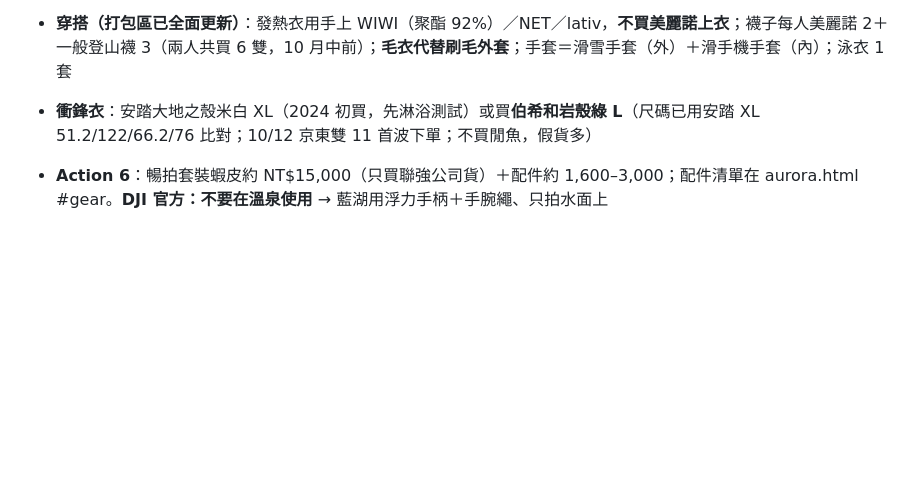
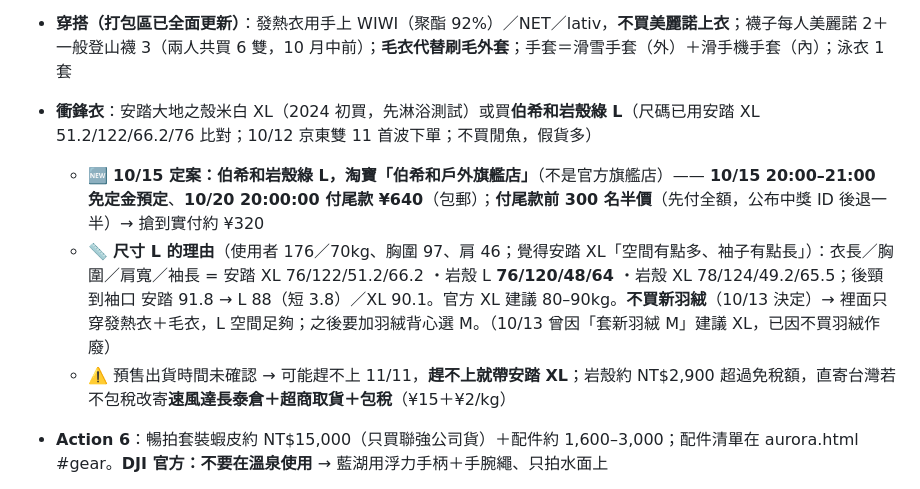
Before and after one commit to alantin918/travel-europe-v6, a Markdown page: HANDOFF.md, the part around the change. GitHub-like rendering; blank space fills up the shorter version.

Commit message:
HANDOFF：岩殼綠 L 定案（戶外旗艦店、尺寸理由、尾款時間）
Co-Authored-By: Claude Opus 5.5 (1M context) <noreply@anthropic.com>

```diff
--- a/HANDOFF.md
+++ b/HANDOFF.md
@@ -288,6 +288,9 @@
 - **Anne 2,063 ＝ 回程 CI82 選位費**；哩程價值改為 14,342／25,000 ≈ 0.574 元/哩
 - **穿搭（打包區已全面更新）**：發熱衣用手上 WIWI（聚酯 92%）／NET／lativ，**不買美麗諾上衣**；襪子每人美麗諾 2＋一般登山襪 3（兩人共買 6 雙，10 月中前）；**毛衣代替刷毛外套**；手套＝滑雪手套（外）＋滑手機手套（內）；泳衣 1 套
 - **衝鋒衣**：安踏大地之殼米白 XL（2024 初買，先淋浴測試）或買**伯希和岩殼綠 L**（尺碼已用安踏 XL 51.2/122/66.2/76 比對；10/12 京東雙 11 首波下單；不買閒魚，假貨多）
+  - 🆕 **10/15 定案：伯希和岩殼綠 L，淘寶「伯希和戶外旗艦店」**（不是官方旗艦店）—— **10/15 20:00–21:00 免定金預定**、**10/20 20:00:00 付尾款 ¥640**（包郵）；**付尾款前 300 名半價**（先付全額，公布中獎 ID 後退一半）→ 搶到實付約 ¥320
+  - 📏 **尺寸 L 的理由**（使用者 176／70kg、胸圍 97、肩 46；覺得安踏 XL「空間有點多、袖子有點長」）：衣長／胸圍／肩寬／袖長 = 安踏 XL 76/122/51.2/66.2 ・岩殼 L **76/120/48/64** ・岩殼 XL 78/124/49.2/65.5；後頸到袖口 安踏 91.8 → L 88（短 3.8）／XL 90.1。官方 XL 建議 80–90kg。**不買新羽絨**（10/13 決定）→ 裡面只穿發熱衣＋毛衣，L 空間足夠；之後要加羽絨背心選 M。（10/13 曾因「套新羽絨 M」建議 XL，已因不買羽絨作廢）
+  - ⚠️ 預售出貨時間未確認 → 可能趕不上 11/11，**趕不上就帶安踏 XL**；岩殼約 NT$2,900 超過免稅額，直寄台灣若不包稅改寄**速風達長泰倉＋超商取貨＋包稅**（¥15＋¥2/kg）
 - **Action 6**：暢拍套裝蝦皮約 NT$15,000（只買聯強公司貨）＋配件約 1,600–3,000；配件清單在 aurora.html #gear。**DJI 官方：不要在溫泉使用** → 藍湖用浮力手柄＋手腕繩、只拍水面上
 - ✅ **10/7 已修完第一次檢查發現的舊資訊**：保險段落改為「9/15 已投保」存查、Alan 選位改成 CI81 付費 1,909、11/14 未確認只剩 ASKA 提早放行李、10/1 提醒劃掉、「還沒買」改 10/7 距出發 35 天、ASKA② 定案 4,436（總額 −19）
 - 🍽️ **11/13 晚餐＝KONVIN 的 Take Off Bistro**（每天 18:00–21:30，週五六到 22:00；+354 426 5000）
```
